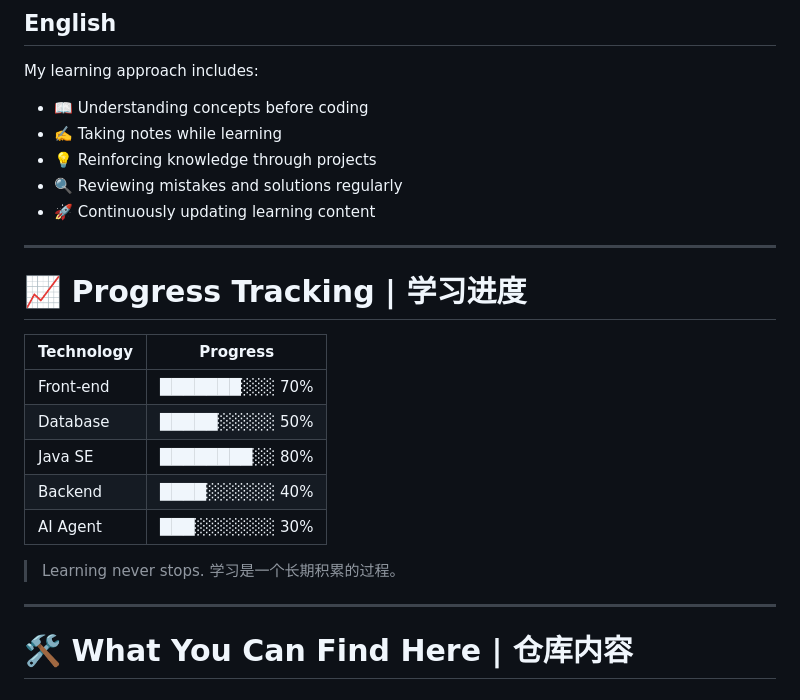
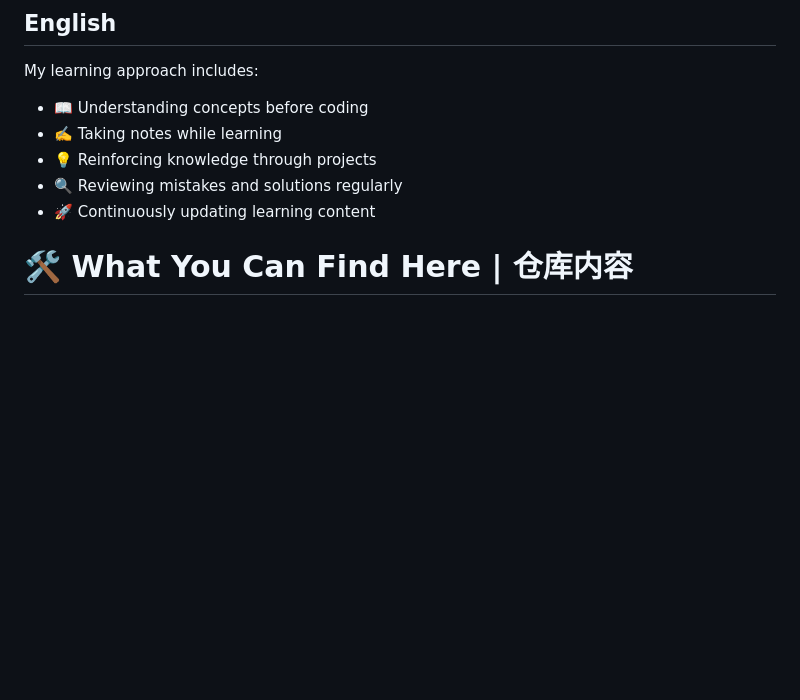
Before and after one commit to GN-shy/Intelligent-application-body-development-study-notes, a Markdown page: README.md, the part around the change. Rendered like a GitHub page; blank space fills up the shorter version.

```diff
--- a/README.md
+++ b/README.md
@@ -181,22 +181,7 @@ My learning approach includes:
 * 🔍 Reviewing mistakes and solutions regularly
 * 🚀 Continuously updating learning content
 
----
 
-# 📈 Progress Tracking | 学习进度
-
-| Technology | Progress       |
-| ---------- | -------------- |
-| Front-end  | ███████░░░ 70% |
-| Database   | █████░░░░░ 50% |
-| Java SE    | ████████░░ 80% |
-| Backend    | ████░░░░░░ 40% |
-| AI Agent   | ███░░░░░░░ 30% |
-
-> Learning never stops.
-> 学习是一个长期积累的过程。
-
----
 
 # 🛠️ What You Can Find Here | 仓库内容
 
```
